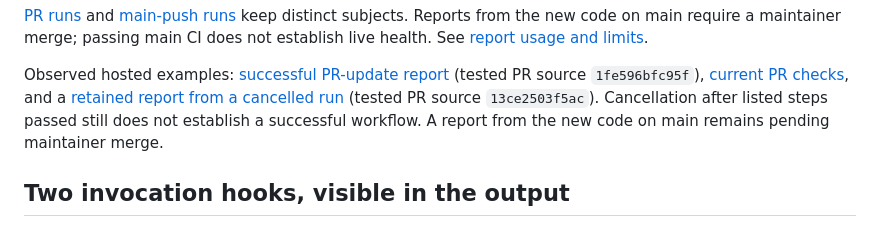
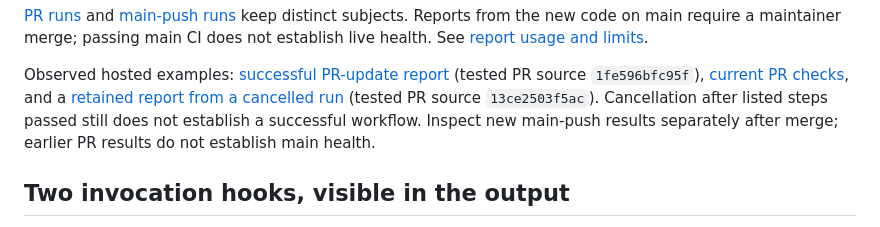
Before and after one commit to ravisingh11/ai-software-toolkit-reference-app, a Markdown page: README.md, the part around the change. GitHub-like rendering.

Commit message:
docs: keep main-checkpoint instructions accurate after merge

```diff
--- a/README.md
+++ b/README.md
@@ -160,8 +160,8 @@ Observed hosted examples: [successful PR-update report](https://github.com/ravis
 (tested PR source `1fe596bfc95f`), [current PR checks](https://github.com/ravisingh11/ai-software-toolkit-reference-app/pull/63/checks),
 and a [retained report from a cancelled run](https://github.com/ravisingh11/ai-software-toolkit-reference-app/actions/runs/40873681103)
 (tested PR source `13ce2503f5ac`). Cancellation after listed steps passed still
-does not establish a successful workflow. A report from the new code on main
-remains pending maintainer merge.
+does not establish a successful workflow. Inspect new main-push results
+separately after merge; earlier PR results do not establish main health.
 
 ## Two invocation hooks, visible in the output
 
```
